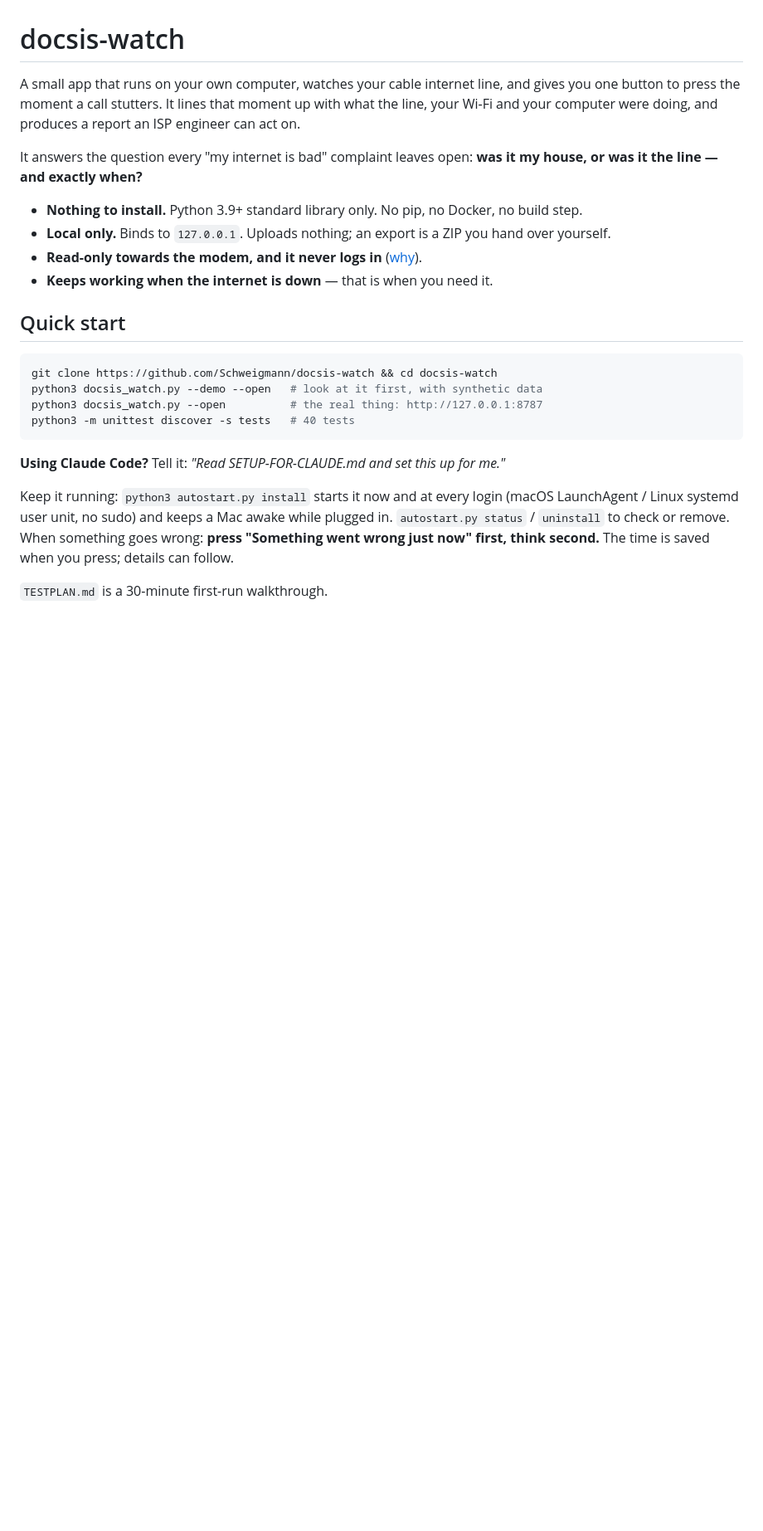
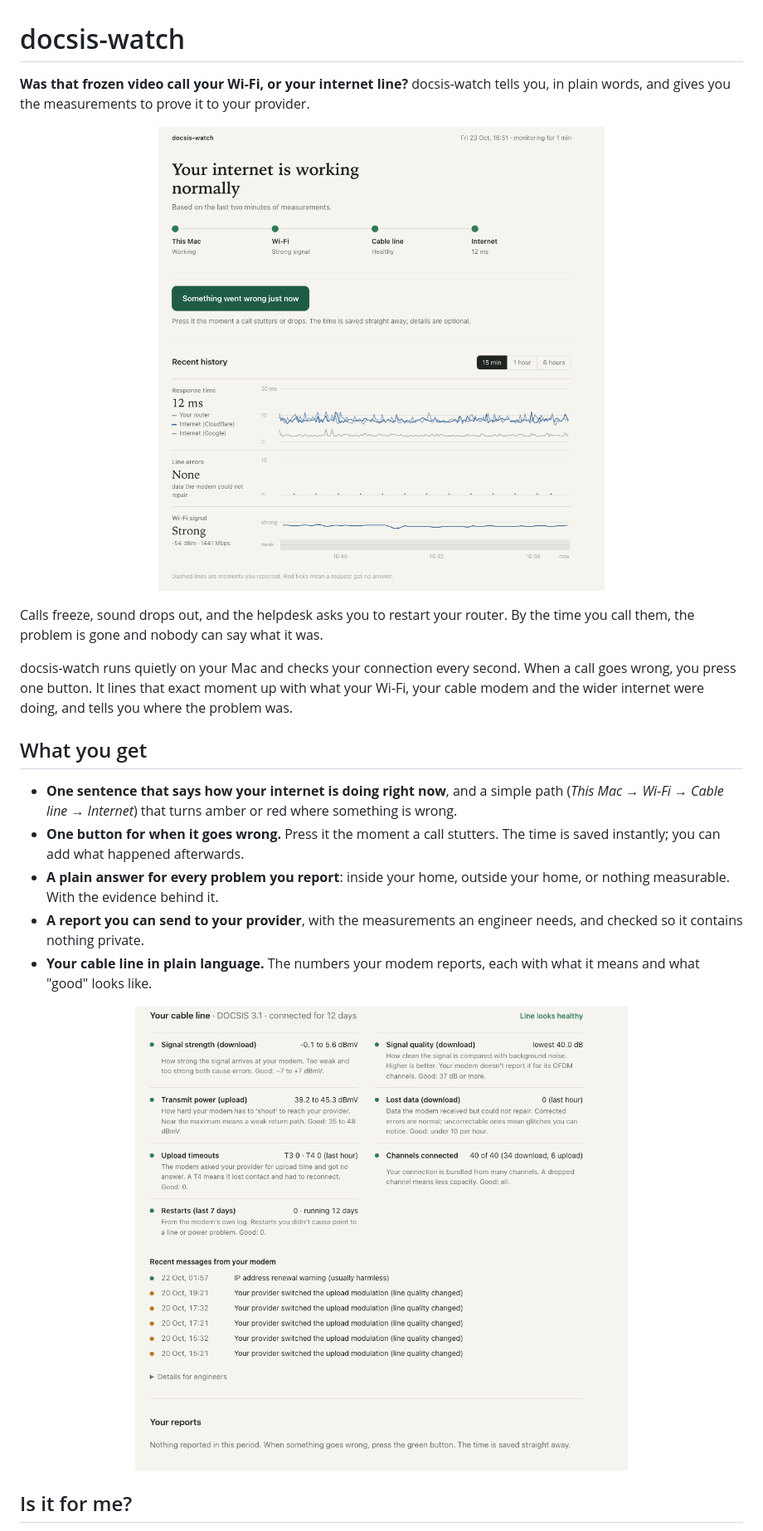
Before and after one commit to Schweigmann/docsis-watch, a Markdown page: README.md, the part around one of its changes. Shown at 83% size. Rendered like a GitHub page; pictures changed too: docs/images/cable-line.png (added), docs/images/dashboard.png (added); blank space fills up the shorter version.

````diff
--- a/README.md
+++ b/README.md
@@ -1,34 +1,38 @@
 # docsis-watch
 
-A small app that runs on your own computer, watches your cable internet line,
-and gives you one button to press the moment a call stutters. It lines that
-moment up with what the line, your Wi-Fi and your computer were doing, and
-produces a report an ISP engineer can act on.
+**Was that frozen video call your Wi-Fi, or your internet line?**
+docsis-watch tells you, in plain words, and gives you the measurements to
+prove it to your provider.
 
-It answers the question every "my internet is bad" complaint leaves open:
-**was it my house, or was it the line — and exactly when?**
+<p align="center">
+  <img src="docs/images/dashboard.png" width="720" alt="The docsis-watch dashboard: 'Your internet is working normally', a This Mac → Wi-Fi → Cable line → Internet status path, a green 'Something went wrong just now' button, and charts for response time, line errors and Wi-Fi signal">
+</p>
 
-- **Nothing to install.** Python 3.9+ standard library only. No pip, no Docker, no build step.
-- **Local only.** Binds to `127.0.0.1`. Uploads nothing; an export is a ZIP you hand over yourself.
-- **Read-only towards the modem, and it never logs in** ([why](#safety-and-privacy)).
-- **Keeps working when the internet is down** — that is when you need it.
+Calls freeze, sound drops out, and the helpdesk asks you to restart your router.
+By the time you call them, the problem is gone and nobody can say what it was.
 
-## Quick start
+docsis-watch runs quietly on your Mac and checks your connection every second.
+When a call goes wrong, you press one button. It lines that exact moment up
+with what your Wi-Fi, your cable modem and the wider internet were doing, and
+tells you where the problem was.
 
-```bash
-git clone https://github.com/Schweigmann/docsis-watch && cd docsis-watch
-python3 docsis_watch.py --demo --open   # look at it first, with synthetic data
-python3 docsis_watch.py --open          # the real thing: http://127.0.0.1:8787
-python3 -m unittest discover -s tests   # 40 tests
-```
+## What you get
 
-**Using Claude Code?** Tell it: *"Read SETUP-FOR-CLAUDE.md and set this up for me."*
+- **One sentence that says how your internet is doing right now**, and a simple
+  path (*This Mac → Wi-Fi → Cable line → Internet*) that turns amber or red
+  where something is wrong.
+- **One button for when it goes wrong.** Press it the moment a call stutters.
+  The time is saved instantly; you can add what happened afterwards.
+- **A plain answer for every problem you report**: inside your home, outside
+  your home, or nothing measurable. With the evidence behind it.
+- **A report you can send to your provider**, with the measurements an engineer
+  needs, and checked so it contains nothing private.
+- **Your cable line in plain language.** The numbers your modem reports, each
+  with what it means and what "good" looks like.
 
-Keep it running: `python3 autostart.py install` starts it now and at every login
-(macOS LaunchAgent / Linux systemd user unit, no sudo) and keeps a Mac awake
-while plugged in. `autostart.py status` / `uninstall` to check or remove.
-When something goes wrong: **press "Something went wrong just now" first,
-think second.** The time is saved when you press; details can follow.
+<p align="center">
+  <img src="docs/images/cable-line.png" width="720" alt="The 'Your cable line' section: each modem measurement with a green, amber or red dot, a plain explanation and the healthy range, plus recent messages from the modem">
+</p>
 
-`TESTPLAN.md` is a 30-minute first-run walkthrough.
+## Is it for me?
 
````
Also changed, not shown: other parts of README.md (+98 -2 lines), SETUP-FOR-CLAUDE.md (+6 -0 lines).
